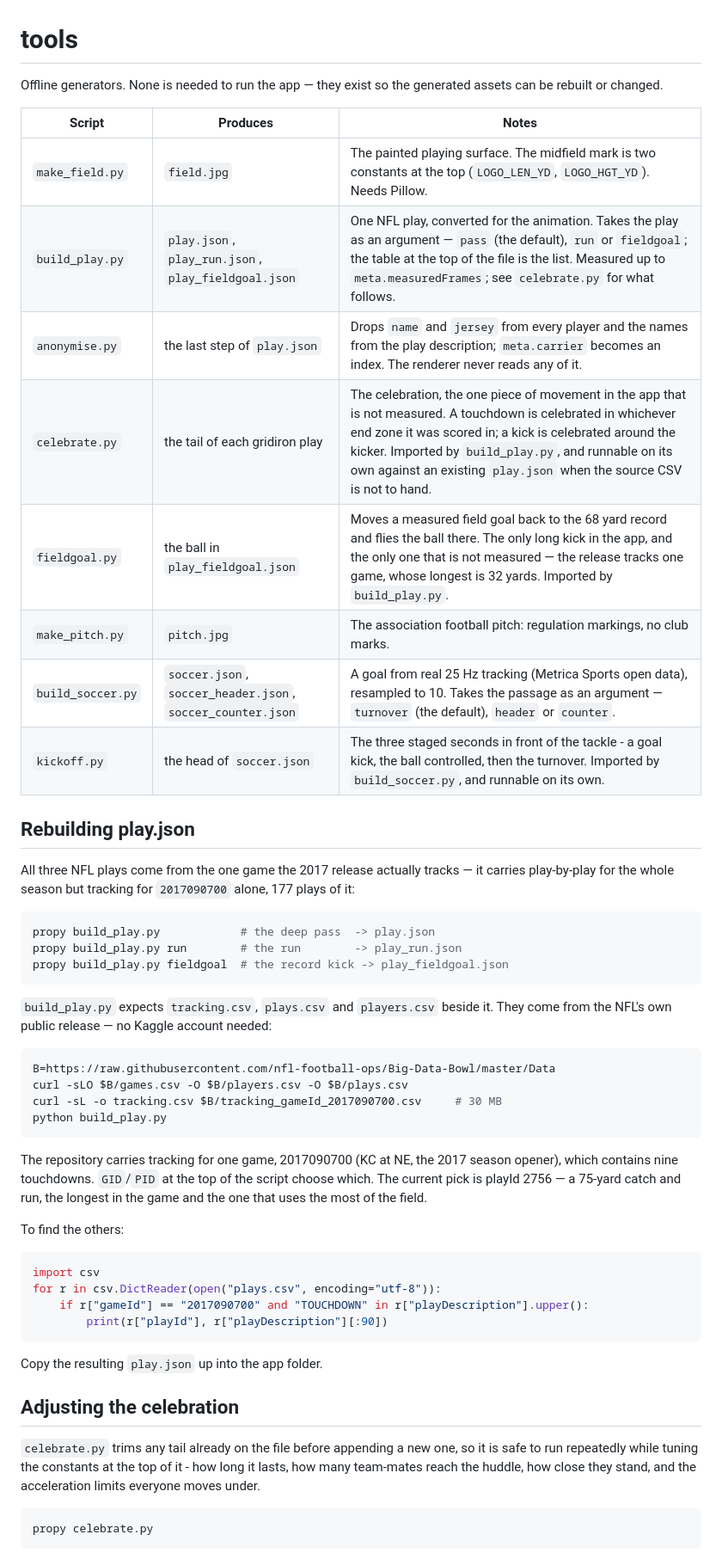
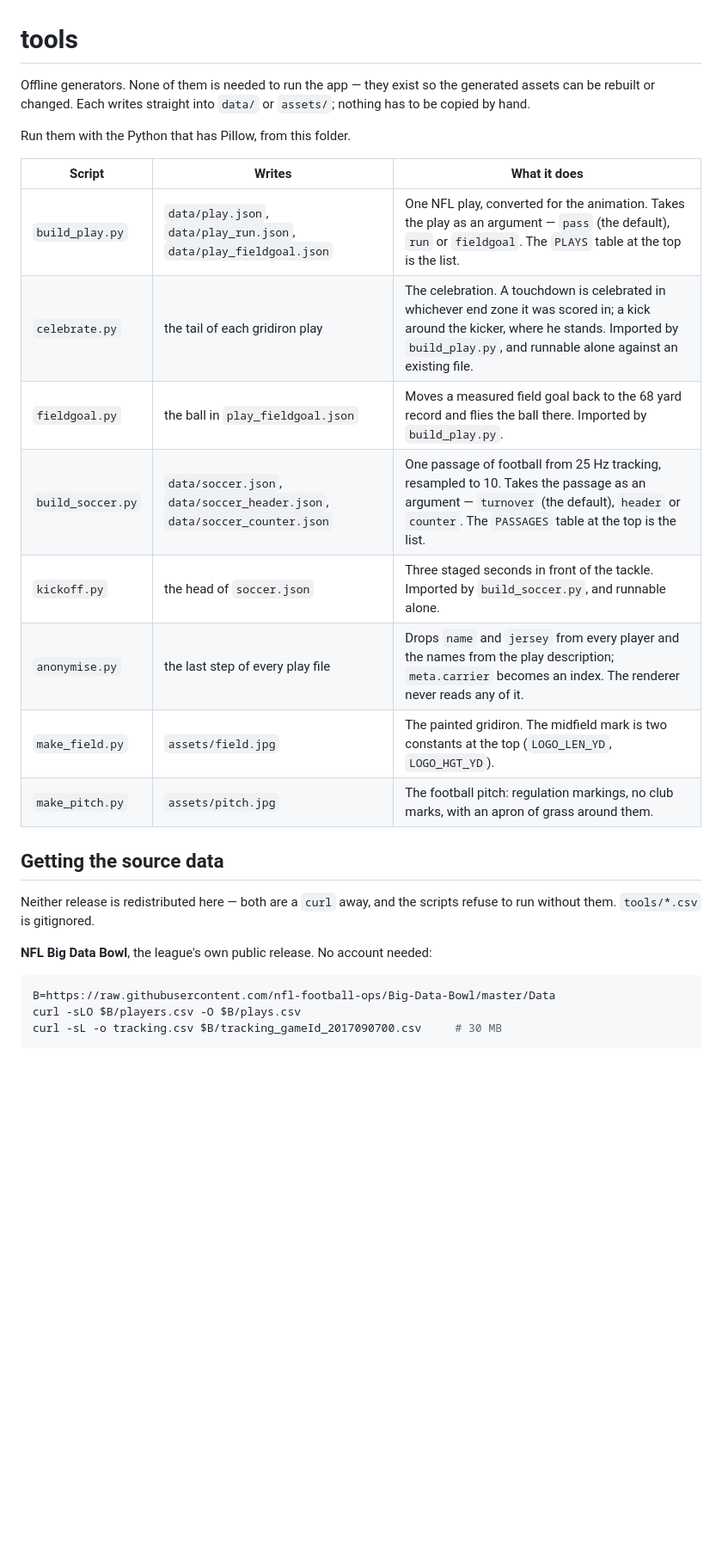
Before and after one commit to b-connolly/sports-venue-digital-twin, a Markdown page: tools/README.md, the part around one of its changes. Shown at 86% size. Drawn GitHub-style; blank space fills up the shorter version.

````diff
--- a/tools/README.md
+++ b/tools/README.md
@@ -1,66 +1,32 @@
 # tools
 
-Offline generators. None is needed to run the app — they exist so the generated
-assets can be rebuilt or changed.
+Offline generators. None of them is needed to run the app — they exist so the
+generated assets can be rebuilt or changed. Each writes straight into `data/` or
+`assets/`; nothing has to be copied by hand.
 
-| Script | Produces | Notes |
+Run them with the Python that has Pillow, from this folder.
+
+| Script | Writes | What it does |
 |---|---|---|
-| `make_field.py` | `field.jpg` | The painted playing surface. The midfield mark is two constants at the top (`LOGO_LEN_YD`, `LOGO_HGT_YD`). Needs Pillow. |
-| `build_play.py` | `play.json`, `play_run.json`, `play_fieldgoal.json` | One NFL play, converted for the animation. Takes the play as an argument — `pass` (the default), `run` or `fieldgoal`; the table at the top of the file is the list. Measured up to `meta.measuredFrames`; see `celebrate.py` for what follows. |
-| `anonymise.py` | the last step of `play.json` | Drops `name` and `jersey` from every player and the names from the play description; `meta.carrier` becomes an index. The renderer never reads any of it. |
-| `celebrate.py` | the tail of each gridiron play | The celebration, the one piece of movement in the app that is not measured. A touchdown is celebrated in whichever end zone it was scored in; a kick is celebrated around the kicker. Imported by `build_play.py`, and runnable on its own against an existing `play.json` when the source CSV is not to hand. |
-| `fieldgoal.py` | the ball in `play_fieldgoal.json` | Moves a measured field goal back to the 68 yard record and flies the ball there. The only long kick in the app, and the only one that is not measured — the release tracks one game, whose longest is 32 yards. Imported by `build_play.py`. |
-| `make_pitch.py` | `pitch.jpg` | The association football pitch: regulation markings, no club marks. |
-| `build_soccer.py` | `soccer.json`, `soccer_header.json`, `soccer_counter.json` | A goal from real 25 Hz tracking (Metrica Sports open data), resampled to 10. Takes the passage as an argument — `turnover` (the default), `header` or `counter`. |
-| `kickoff.py` | the head of `soccer.json` | The three staged seconds in front of the tackle - a goal kick, the ball controlled, then the turnover. Imported by `build_soccer.py`, and runnable on its own. |
+| `build_play.py` | `data/play.json`, `data/play_run.json`, `data/play_fieldgoal.json` | One NFL play, converted for the animation. Takes the play as an argument — `pass` (the default), `run` or `fieldgoal`. The `PLAYS` table at the top is the list. |
+| `celebrate.py` | the tail of each gridiron play | The celebration. A touchdown is celebrated in whichever end zone it was scored in; a kick around the kicker, where he stands. Imported by `build_play.py`, and runnable alone against an existing file. |
+| `fieldgoal.py` | the ball in `play_fieldgoal.json` | Moves a measured field goal back to the 68 yard record and flies the ball there. Imported by `build_play.py`. |
+| `build_soccer.py` | `data/soccer.json`, `data/soccer_header.json`, `data/soccer_counter.json` | One passage of football from 25 Hz tracking, resampled to 10. Takes the passage as an argument — `turnover` (the default), `header` or `counter`. The `PASSAGES` table at the top is the list. |
+| `kickoff.py` | the head of `soccer.json` | Three staged seconds in front of the tackle. Imported by `build_soccer.py`, and runnable alone. |
+| `anonymise.py` | the last step of every play file | Drops `name` and `jersey` from every player and the names from the play description; `meta.carrier` becomes an index. The renderer never reads any of it. |
+| `make_field.py` | `assets/field.jpg` | The painted gridiron. The midfield mark is two constants at the top (`LOGO_LEN_YD`, `LOGO_HGT_YD`). |
+| `make_pitch.py` | `assets/pitch.jpg` | The football pitch: regulation markings, no club marks, with an apron of grass around them. |
 
-## Rebuilding play.json
+## Getting the source data
 
-All three NFL plays come from the one game the 2017 release actually tracks —
-it carries play-by-play for the whole season but tracking for `2017090700`
-alone, 177 plays of it:
+Neither release is redistributed here — both are a `curl` away, and the scripts
+refuse to run without them. `tools/*.csv` is gitignored.
 
-```bash
-propy build_play.py            # the deep pass  -> play.json
-propy build_play.py run        # the run        -> play_run.json
-propy build_play.py fieldgoal  # the record kick -> play_fieldgoal.json
-```
-
-`build_play.py` expects `tracking.csv`, `plays.csv` and `players.csv` beside it.
-They come from the NFL's own public release — no Kaggle account needed:
+**NFL Big Data Bowl**, the league's own public release. No account needed:
 
 ```bash
 B=https://raw.githubusercontent.com/nfl-football-ops/Big-Data-Bowl/master/Data
-curl -sLO $B/games.csv -O $B/players.csv -O $B/plays.csv
+curl -sLO $B/players.csv -O $B/plays.csv
 curl -sL -o tracking.csv $B/tracking_gameId_2017090700.csv     # 30 MB
-python build_play.py
 ```
 
-The repository carries tracking for one game, 2017090700 (KC at NE, the 2017
-season opener), which contains nine touchdowns. `GID`/`PID` at the top of the
-script choose which. The current pick is playId 2756 — a 75-yard catch and run,
-the longest in the game and the one that uses the most of the field.
-
-To find the others:
-
-```python
-import csv
-for r in csv.DictReader(open("plays.csv", encoding="utf-8")):
-    if r["gameId"] == "2017090700" and "TOUCHDOWN" in r["playDescription"].upper():
-        print(r["playId"], r["playDescription"][:90])
-```
-
-Copy the resulting `play.json` up into the app folder.
-
-
-## Adjusting the celebration
-
-`celebrate.py` trims any tail already on the file before appending a new one,
-so it is safe to run repeatedly while tuning the constants at the top of it -
-how long it lasts, how many team-mates reach the huddle, how close they stand,
-and the acceleration limits everyone moves under.
-
-```
-propy celebrate.py
-```
-
````
Also changed, not shown: other parts of tools/README.md (+144 -71 lines).
